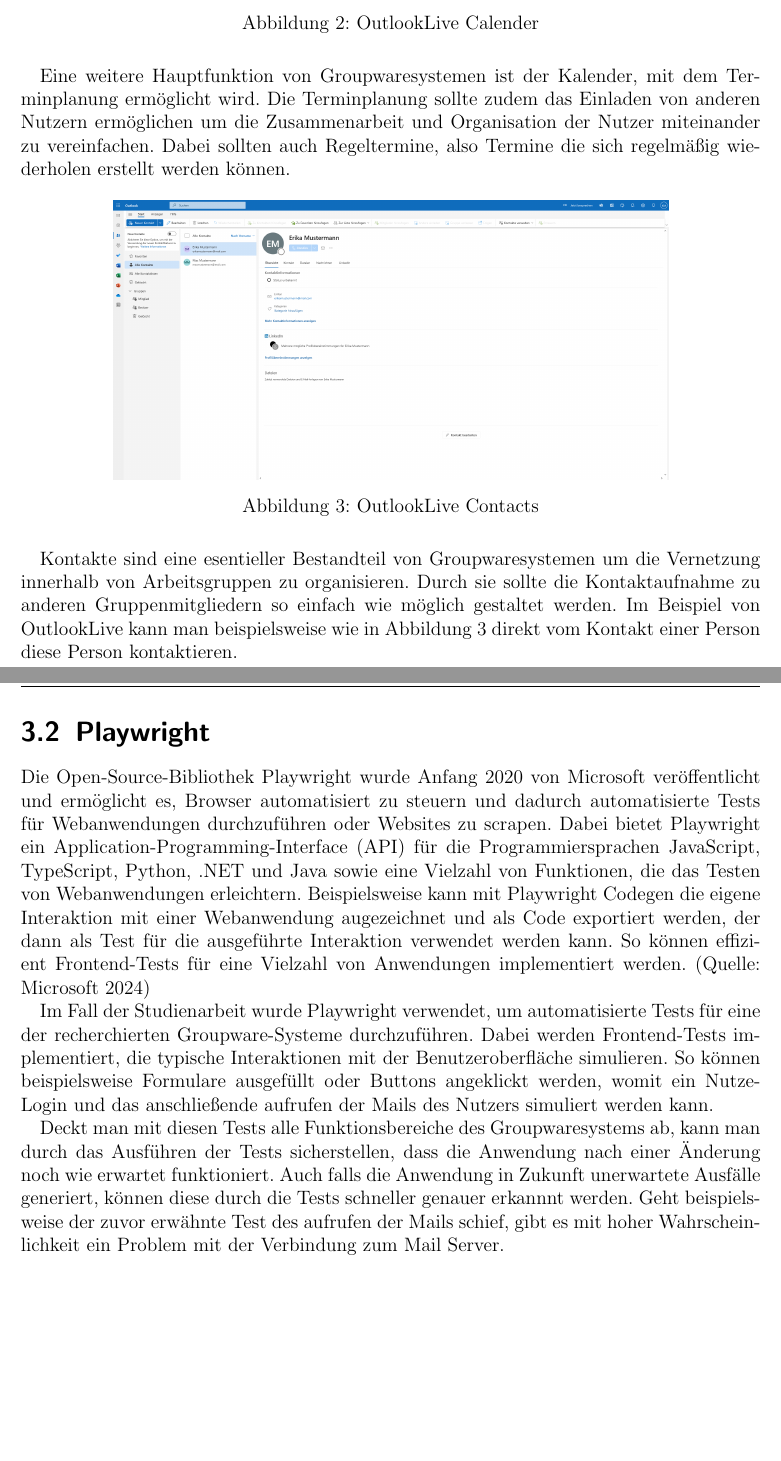
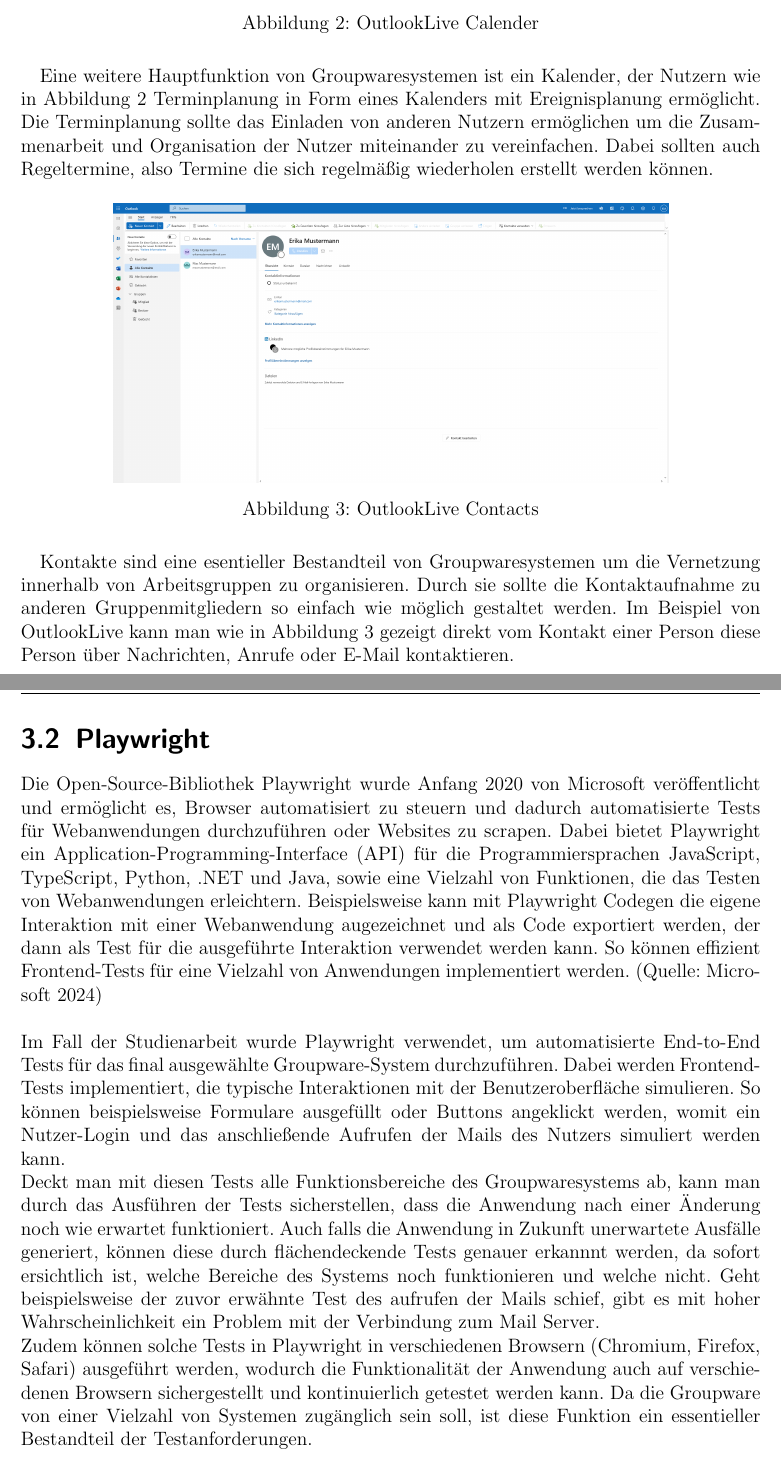
Before and after one commit to mkyle1/ba, a LaTeX book (Dokumentation/Praxisbericht.tex, which reads Dokumentation/chapters/grundlagen.tex): two parts of pages 8 and 9 of 16, joined at a grey line, cut so that both start at the same text, the shorter picture padded with empty space. Compiled offline with pdfLaTeX.

Commit message:
Grundlagen: Hinzufügen und umschreiben

```diff
--- a/Dokumentation/chapters/grundlagen.tex
+++ b/Dokumentation/chapters/grundlagen.tex
@@ -28,8 +26,8 @@
     \label{fig:outlook-live-calender}
 \end{figure}
 
-Eine weitere Hauptfunktion von Groupwaresystemen ist der Kalender, mit dem Terminplanung ermöglicht wird.
-Die Terminplanung sollte zudem das Einladen von anderen Nutzern ermöglichen um die Zusammenarbeit und Organisation der Nutzer miteinander zu vereinfachen.
+Eine weitere Hauptfunktion von Groupwaresystemen ist ein Kalender, der Nutzern wie in Abbildung \ref{fig:outlook-live-calender} Terminplanung in Form eines Kalenders mit Ereignisplanung ermöglicht.
+Die Terminplanung sollte das Einladen von anderen Nutzern ermöglichen um die Zusammenarbeit und Organisation der Nutzer miteinander zu vereinfachen.
 Dabei sollten auch Regeltermine, also Termine die sich regelmäßig wiederholen erstellt werden können.
 
 \begin{figure}[H]
@@ -41,21 +39,25 @@
 
 Kontakte sind eine esentieller Bestandteil von Groupwaresystemen um die Vernetzung innerhalb von Arbeitsgruppen zu organisieren.
 Durch sie sollte die Kontaktaufnahme zu anderen Gruppenmitgliedern so einfach wie möglich gestaltet werden.
-Im Beispiel von OutlookLive kann man beispielsweise wie in Abbildung \ref{fig:outlook-live-contacts} direkt vom Kontakt einer Person diese Person kontaktieren.
+Im Beispiel von OutlookLive kann man wie in Abbildung \ref{fig:outlook-live-contacts} gezeigt direkt vom Kontakt einer Person diese Person über Nachrichten, Anrufe oder E-Mail kontaktieren.
 
 
 \section{Playwright}
 
 Die Open-Source-Bibliothek Playwright wurde Anfang 2020 von Microsoft veröffentlicht und ermöglicht es, Browser automatisiert zu steuern und dadurch automatisierte Tests für Webanwendungen durchzuführen oder Websites zu scrapen.
-Dabei bietet Playwright ein Application-Programming-Interface (API) für die Programmiersprachen JavaScript, TypeScript, Python, .NET und Java sowie eine Vielzahl von Funktionen, die das Testen von Webanwendungen erleichtern.
+Dabei bietet Playwright ein Application-Programming-Interface (API) für die Programmiersprachen JavaScript, TypeScript, Python, .NET und Java, sowie eine Vielzahl von Funktionen, die das Testen von Webanwendungen erleichtern.
 Beispielsweise kann mit Playwright Codegen die eigene Interaktion mit einer Webanwendung augezeichnet und als Code exportiert werden, der dann als Test für die ausgeführte Interaktion verwendet werden kann.
 So können effizient Frontend-Tests für eine Vielzahl von Anwendungen implementiert werden.
 \autocite[Quelle:][]{playwright}
-
-Im Fall der Studienarbeit wurde Playwright verwendet, um automatisierte Tests für eine der recherchierten Groupware-Systeme durchzuführen.
+\\
+\\
+Im Fall der Studienarbeit wurde Playwright verwendet, um automatisierte End-to-End Tests für das final ausgewählte Groupware-System durchzuführen.
 Dabei werden Frontend-Tests implementiert, die typische Interaktionen mit der Benutzeroberfläche simulieren.
-So können beispielsweise Formulare ausgefüllt oder Buttons angeklickt werden, womit ein Nutze-Login und das anschließende aufrufen der Mails des Nutzers simuliert werden kann.
-
+So können beispielsweise Formulare ausgefüllt oder Buttons angeklickt werden, womit ein Nutzer-Login und das anschließende Aufrufen der Mails des Nutzers simuliert werden kann.
+\\
 Deckt man mit diesen Tests alle Funktionsbereiche des Groupwaresystems ab, kann man durch das Ausführen der Tests sicherstellen, dass die Anwendung nach einer Änderung noch wie erwartet funktioniert.
-Auch falls die Anwendung in Zukunft unerwartete Ausfälle generiert, können diese durch die Tests schneller genauer erkannnt werden.
+Auch falls die Anwendung in Zukunft unerwartete Ausfälle generiert, können diese durch flächendeckende Tests genauer erkannnt werden, da sofort ersichtlich ist, welche Bereiche des Systems noch funktionieren und welche nicht.
 Geht beispielsweise der zuvor erwähnte Test des aufrufen der Mails schief, gibt es mit hoher Wahrscheinlichkeit ein Problem mit der Verbindung zum Mail Server.
+\\
+Zudem können solche Tests in Playwright in verschiedenen Browsern (Chromium, Firefox, Safari) ausgeführt werden, wodurch die Funktionalität der Anwendung auch auf verschiedenen Browsern sichergestellt und kontinuierlich getestet werden kann.
+Da die Groupware von einer Vielzahl von Systemen zugänglich sein soll, ist diese Funktion ein essentieller Bestandteil der Testanforderungen.
```
Also changed, not shown: Dokumentation/Praxisbericht.pdf, Dokumentation/chapters/grundlagen.tex (8 more changed lines).
